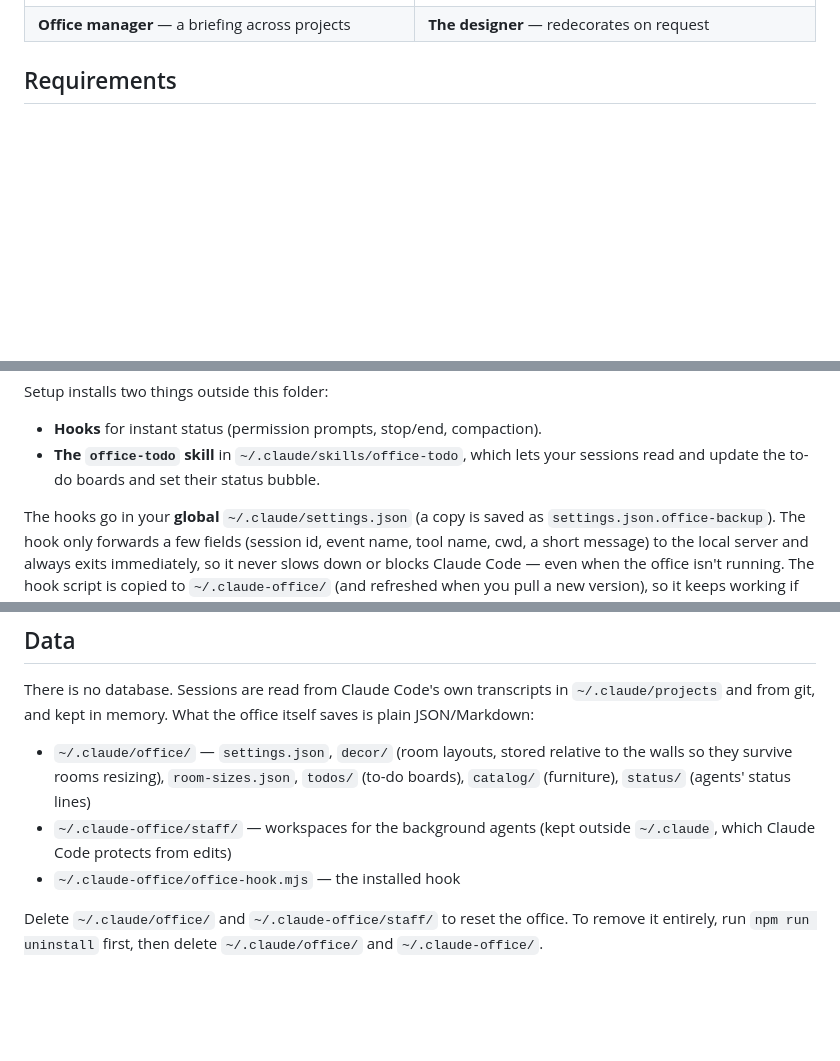
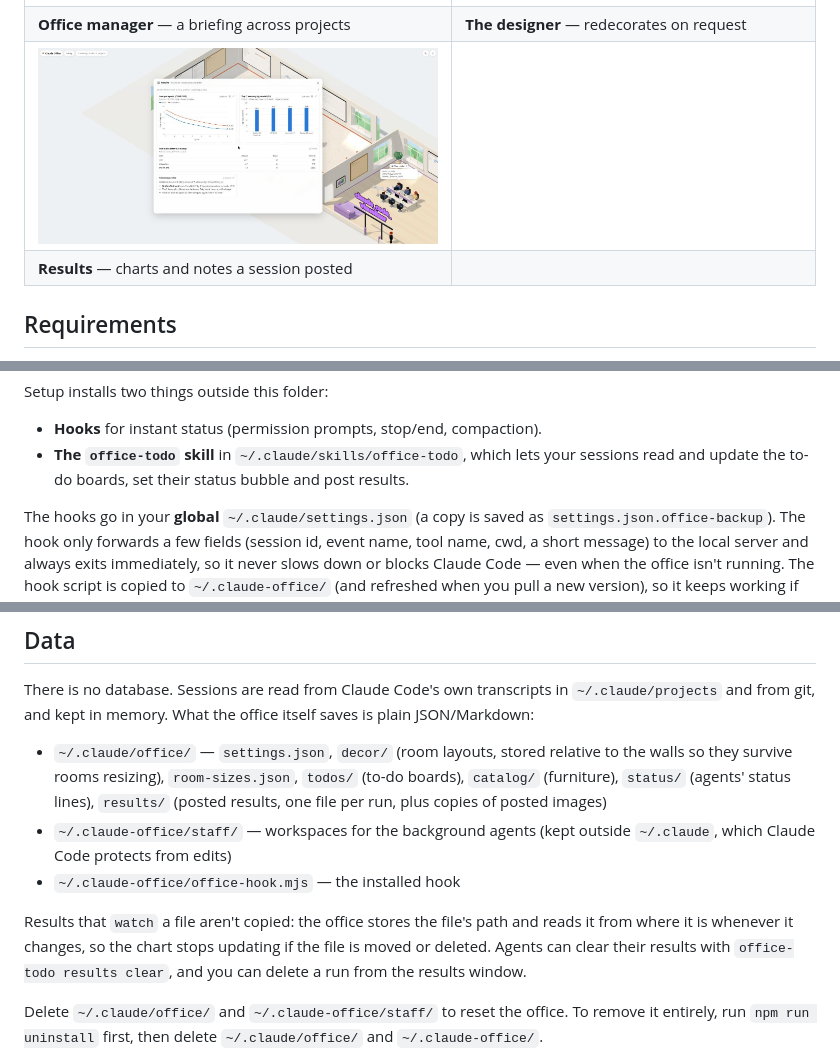
Before and after one commit to BenVizena/claude-office, a Markdown page: README.md, 3 parts joined by grey strips. Rendered like a GitHub page; pictures changed too: docs/screenshots/results-window.png (added); blank space fills up the shorter version.

Commit message:
README: document results and add a screenshot; keep every bar label
The README now mentions results in the setup and data sections, including
that watched files are read in place, and adds a screenshot of the results
window.

On bar charts, long category names were being skipped or cut off. They now
wrap onto two lines, so every bar keeps its label.

Co-Authored-By: Claude Opus 5.5 <noreply@anthropic.com>

```diff
--- a/README.md
+++ b/README.md
@@ -53,6 +53,8 @@ A light, airy, low-poly isometric office that visualizes your Claude Code work.
 | **Office overview** — every project at a glance | **Usage** — tokens by day, model, project, session |
 | ![The office manager briefing on all projects](docs/screenshots/office-manager.png) | ![A room redecorated as a greenhouse with cherry blossoms outside](docs/screenshots/designer-redecorated.png) |
 | **Office manager** — a briefing across projects | **The designer** — redecorates on request |
+| ![Results window with a loss chart, a bar chart, a test-suite table and a takeaways note](docs/screenshots/results-window.png) | |
+| **Results** — charts and notes a session posted | |
 
 ## Requirements
 
@@ -93,7 +95,7 @@ Setup installs two things outside this folder:
 
 - **Hooks** for instant status (permission prompts, stop/end, compaction).
 - **The `office-todo` skill** in `~/.claude/skills/office-todo`, which lets your sessions read and update the to-do
-  boards and set their status bubble.
+  boards, set their status bubble and post results.
 
 The hooks go in your **global** `~/.claude/settings.json` (a copy is saved as `settings.json.office-backup`).
 The hook only forwards a few fields (session id, event name, tool name, cwd, a short message) to the local server and
@@ -129,9 +131,14 @@ There is no database. Sessions are read from Claude Code's own transcripts in `~
 kept in memory. What the office itself saves is plain JSON/Markdown:
 
 - `~/.claude/office/` — `settings.json`, `decor/` (room layouts, stored relative to the walls so they survive rooms
-  resizing), `room-sizes.json`, `todos/` (to-do boards), `catalog/` (furniture), `status/` (agents' status lines)
+  resizing), `room-sizes.json`, `todos/` (to-do boards), `catalog/` (furniture), `status/` (agents' status lines),
+  `results/` (posted results, one file per run, plus copies of posted images)
 - `~/.claude-office/staff/` — workspaces for the background agents (kept outside `~/.claude`, which Claude Code protects from edits)
 - `~/.claude-office/office-hook.mjs` — the installed hook
+
+Results that `watch` a file aren't copied: the office stores the file's path and reads it from where it is whenever
+it changes, so the chart stops updating if the file is moved or deleted. Agents can clear their results with
+`office-todo results clear`, and you can delete a run from the results window.
 
 Delete `~/.claude/office/` and `~/.claude-office/staff/` to reset the office. To remove it entirely, run
 `npm run uninstall` first, then delete `~/.claude/office/` and `~/.claude-office/`.
```
Also changed, not shown: 1 other file.
